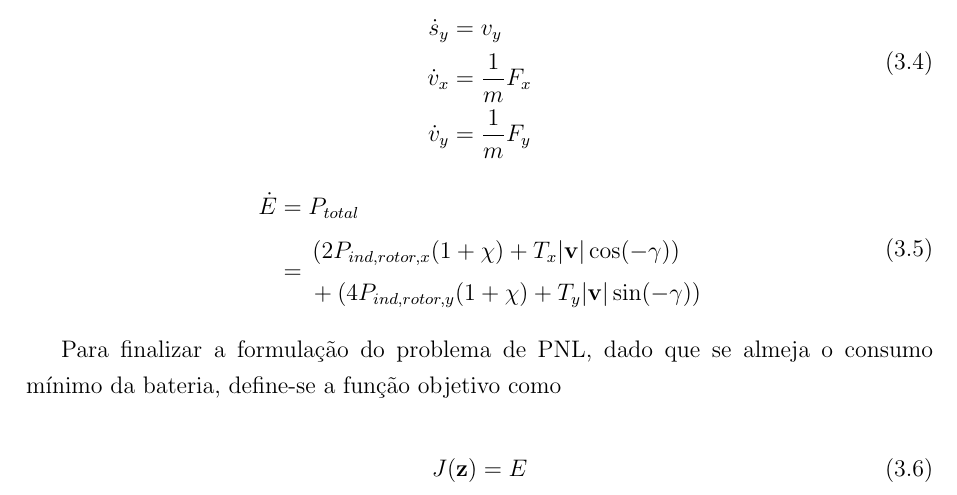
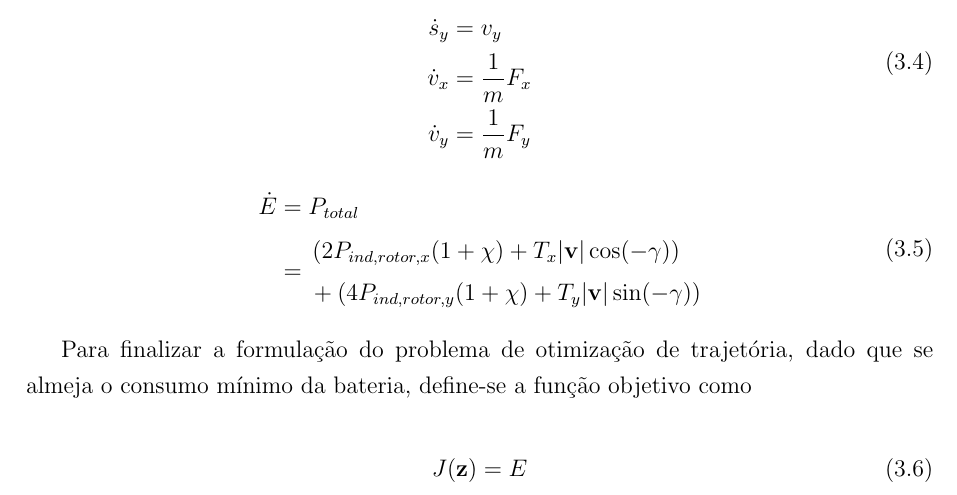
Before and after one commit to hsimplicio/tg-ita-relatorio, a LaTeX thesis (tese.tex, which reads Cap3/cap3.tex): part of page 22 of 25, cut so that both start at the same text. Compiled offline with pdfLaTeX; a LaTeX package or settings file that is missing is left out.

Commit message:
fix error

```diff
--- a/Cap3/cap3.tex
+++ b/Cap3/cap3.tex
@@ -106,7 +106,7 @@ Conforme a figura \ref{fig:evtol-forças}, a dinâmica do sistema pode ser descr
 \end{aligned}
 \end{equation}
 
-Para finalizar a formulação do problema de PNL, dado que se almeja o consumo mínimo da bateria, define-se a função objetivo como
+Para finalizar a formulação do problema de otimização de trajetória, dado que se almeja o consumo mínimo da bateria, define-se a função objetivo como
 
 \begin{equation}
     J(\mathbf{z}) = E
```
Also changed, not shown: tese.pdf.
